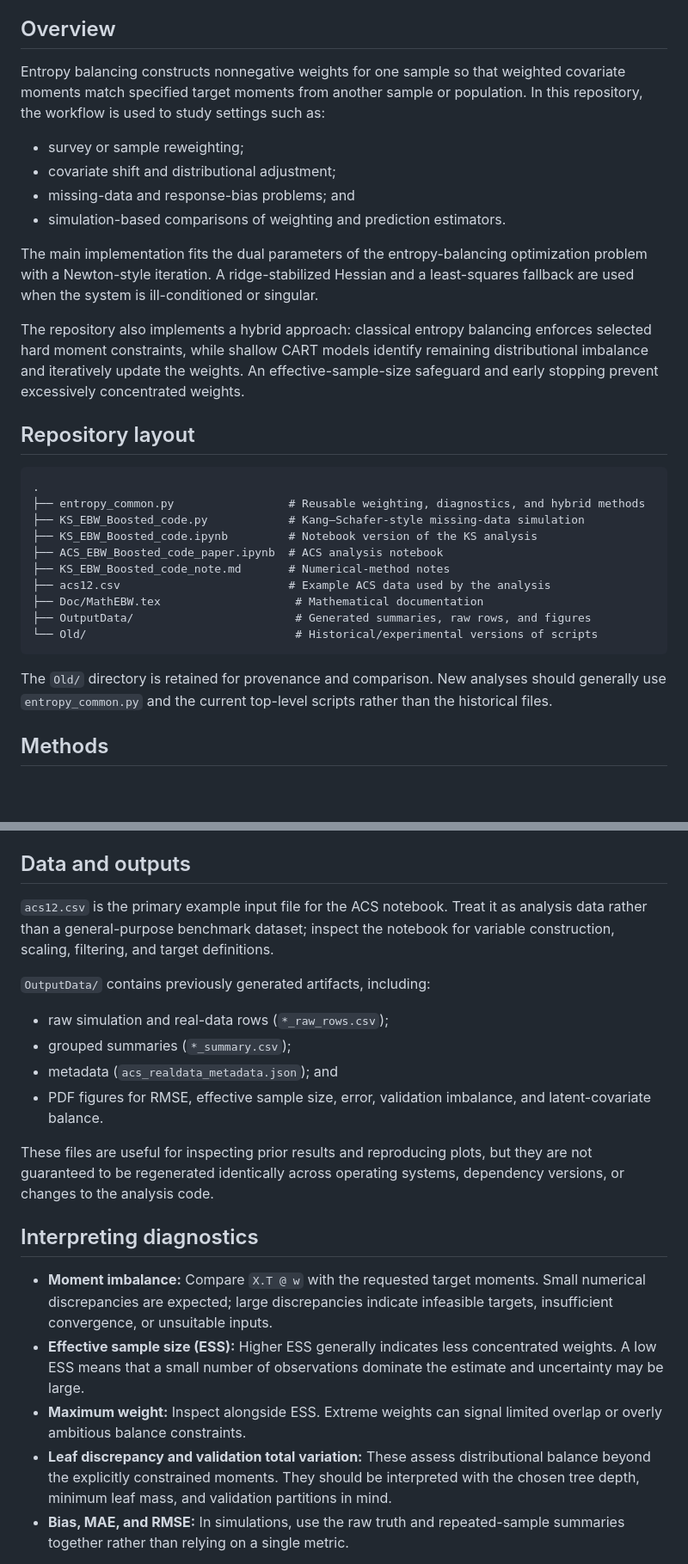
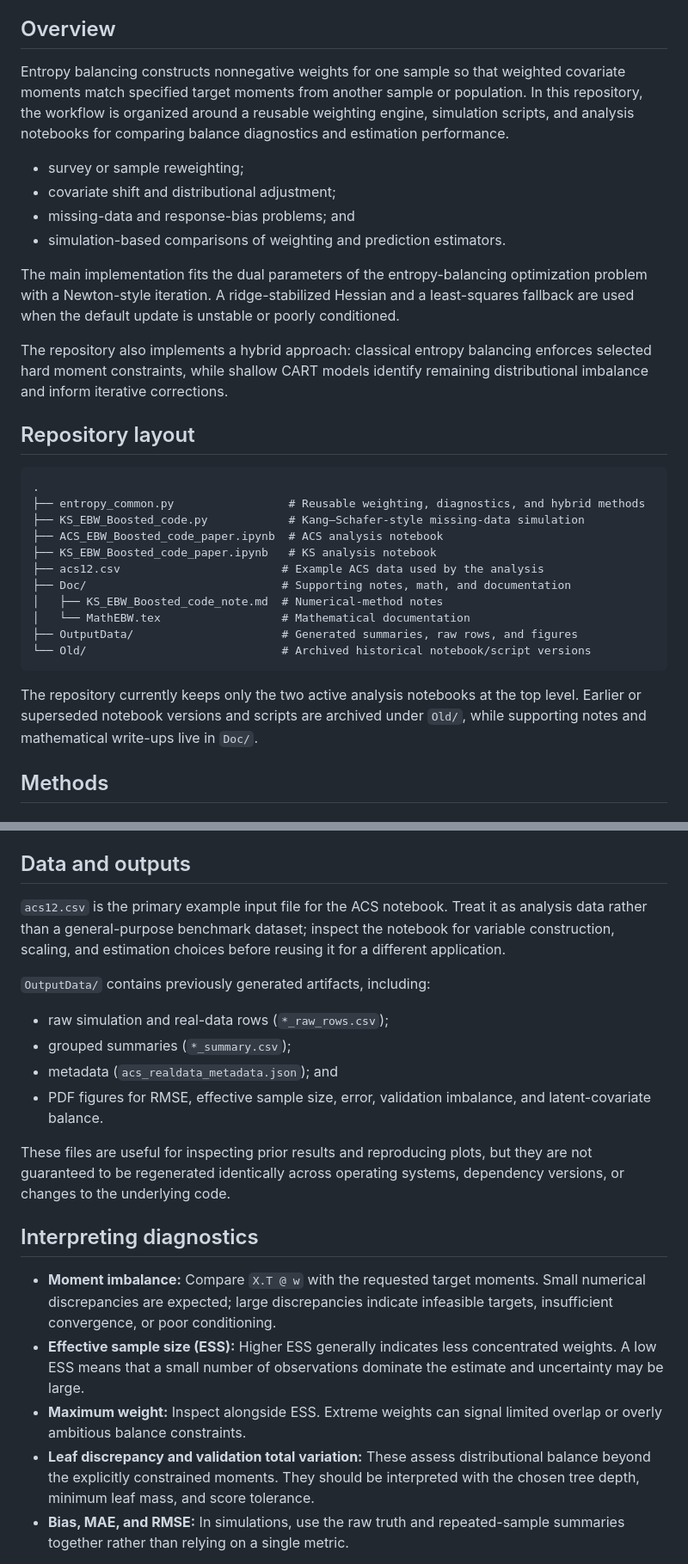
Before and after one commit to servantjoseph/Entropy_Balancing, a Markdown page: README.md, 2 parts joined by grey strips. Shown at 86% size. GitHub-like rendering; blank space fills up the shorter version.

Commit message:
Update README to reflect current repository layout after moving legacy files into Old/ and Doc/

````diff
--- a/README.md
+++ b/README.md
@@ -24,16 +24,16 @@ The repository combines classical entropy balancing with boosted, tree-based bal
 
 ## Overview
 
-Entropy balancing constructs nonnegative weights for one sample so that weighted covariate moments match specified target moments from another sample or population. In this repository, the workflow is used to study settings such as:
+Entropy balancing constructs nonnegative weights for one sample so that weighted covariate moments match specified target moments from another sample or population. In this repository, the workflow is organized around a reusable weighting engine, simulation scripts, and analysis notebooks for comparing balance diagnostics and estimation performance.
 
 - survey or sample reweighting;
 - covariate shift and distributional adjustment;
 - missing-data and response-bias problems; and
 - simulation-based comparisons of weighting and prediction estimators.
 
-The main implementation fits the dual parameters of the entropy-balancing optimization problem with a Newton-style iteration. A ridge-stabilized Hessian and a least-squares fallback are used when the system is ill-conditioned or singular.
+The main implementation fits the dual parameters of the entropy-balancing optimization problem with a Newton-style iteration. A ridge-stabilized Hessian and a least-squares fallback are used when the default update is unstable or poorly conditioned.
 
-The repository also implements a hybrid approach: classical entropy balancing enforces selected hard moment constraints, while shallow CART models identify remaining distributional imbalance and iteratively update the weights. An effective-sample-size safeguard and early stopping prevent excessively concentrated weights.
+The repository also implements a hybrid approach: classical entropy balancing enforces selected hard moment constraints, while shallow CART models identify remaining distributional imbalance and inform iterative corrections.
 
 ## Repository layout
 
@@ -41,16 +41,17 @@ The repository also implements a hybrid approach: classical entropy balancing en
 .
 ├── entropy_common.py                 # Reusable weighting, diagnostics, and hybrid methods
 ├── KS_EBW_Boosted_code.py            # Kang–Schafer-style missing-data simulation
-├── KS_EBW_Boosted_code.ipynb         # Notebook version of the KS analysis
 ├── ACS_EBW_Boosted_code_paper.ipynb  # ACS analysis notebook
-├── KS_EBW_Boosted_code_note.md       # Numerical-method notes
-├── acs12.csv                         # Example ACS data used by the analysis
-├── Doc/MathEBW.tex                    # Mathematical documentation
-├── OutputData/                        # Generated summaries, raw rows, and figures
-└── Old/                               # Historical/experimental versions of scripts
+├── KS_EBW_Boosted_code_paper.ipynb   # KS analysis notebook
+├── acs12.csv                        # Example ACS data used by the analysis
+├── Doc/                             # Supporting notes, math, and documentation
+│   ├── KS_EBW_Boosted_code_note.md  # Numerical-method notes
+│   └── MathEBW.tex                  # Mathematical documentation
+├── OutputData/                      # Generated summaries, raw rows, and figures
+└── Old/                             # Archived historical notebook/script versions
 ```
 
-The `Old/` directory is retained for provenance and comparison. New analyses should generally use `entropy_common.py` and the current top-level scripts rather than the historical files.
+The repository currently keeps only the two active analysis notebooks at the top level. Earlier or superseded notebook versions and scripts are archived under `Old/`, while supporting notes and mathematical write-ups live in `Doc/`.
 
 ## Methods
 
@@ -194,7 +195,7 @@ Important `eb_fit` controls include `max_iter`, `tol`, and `ridge`. Important `h
 
 ## Data and outputs
 
-`acs12.csv` is the primary example input file for the ACS notebook. Treat it as analysis data rather than a general-purpose benchmark dataset; inspect the notebook for variable construction, scaling, filtering, and target definitions.
+`acs12.csv` is the primary example input file for the ACS notebook. Treat it as analysis data rather than a general-purpose benchmark dataset; inspect the notebook for variable construction, scaling, and estimation choices before reusing it for a different application.
 
 `OutputData/` contains previously generated artifacts, including:
 
@@ -203,14 +204,14 @@ Important `eb_fit` controls include `max_iter`, `tol`, and `ridge`. Important `h
 - metadata (`acs_realdata_metadata.json`); and
 - PDF figures for RMSE, effective sample size, error, validation imbalance, and latent-covariate balance.
 
-These files are useful for inspecting prior results and reproducing plots, but they are not guaranteed to be regenerated identically across operating systems, dependency versions, or changes to the analysis code.
+These files are useful for inspecting prior results and reproducing plots, but they are not guaranteed to be regenerated identically across operating systems, dependency versions, or changes to the underlying code.
 
 ## Interpreting diagnostics
 
-- **Moment imbalance:** Compare `X.T @ w` with the requested target moments. Small numerical discrepancies are expected; large discrepancies indicate infeasible targets, insufficient convergence, or unsuitable inputs.
+- **Moment imbalance:** Compare `X.T @ w` with the requested target moments. Small numerical discrepancies are expected; large discrepancies indicate infeasible targets, insufficient convergence, or poor conditioning.
 - **Effective sample size (ESS):** Higher ESS generally indicates less concentrated weights. A low ESS means that a small number of observations dominate the estimate and uncertainty may be large.
 - **Maximum weight:** Inspect alongside ESS. Extreme weights can signal limited overlap or overly ambitious balance constraints.
-- **Leaf discrepancy and validation total variation:** These assess distributional balance beyond the explicitly constrained moments. They should be interpreted with the chosen tree depth, minimum leaf mass, and validation partitions in mind.
+- **Leaf discrepancy and validation total variation:** These assess distributional balance beyond the explicitly constrained moments. They should be interpreted with the chosen tree depth, minimum leaf mass, and score tolerance.
 - **Bias, MAE, and RMSE:** In simulations, use the raw truth and repeated-sample summaries together rather than relying on a single metric.
 
 Entropy balancing does not create overlap where none exists. Before relying on estimates, inspect covariate support and the resulting weight distribution.
````
Also changed, not shown: other parts of README.md (+7 -7 lines).
